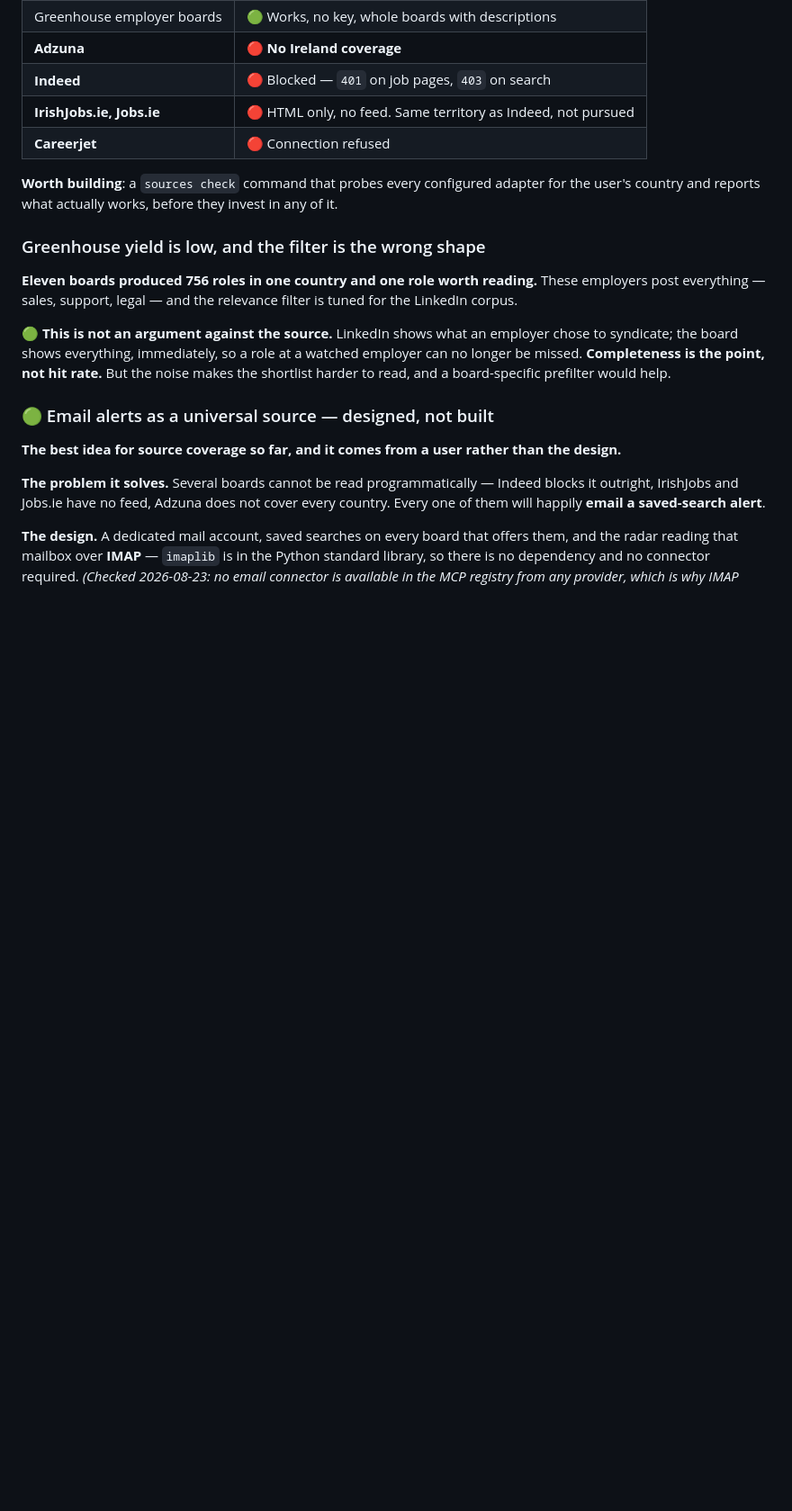
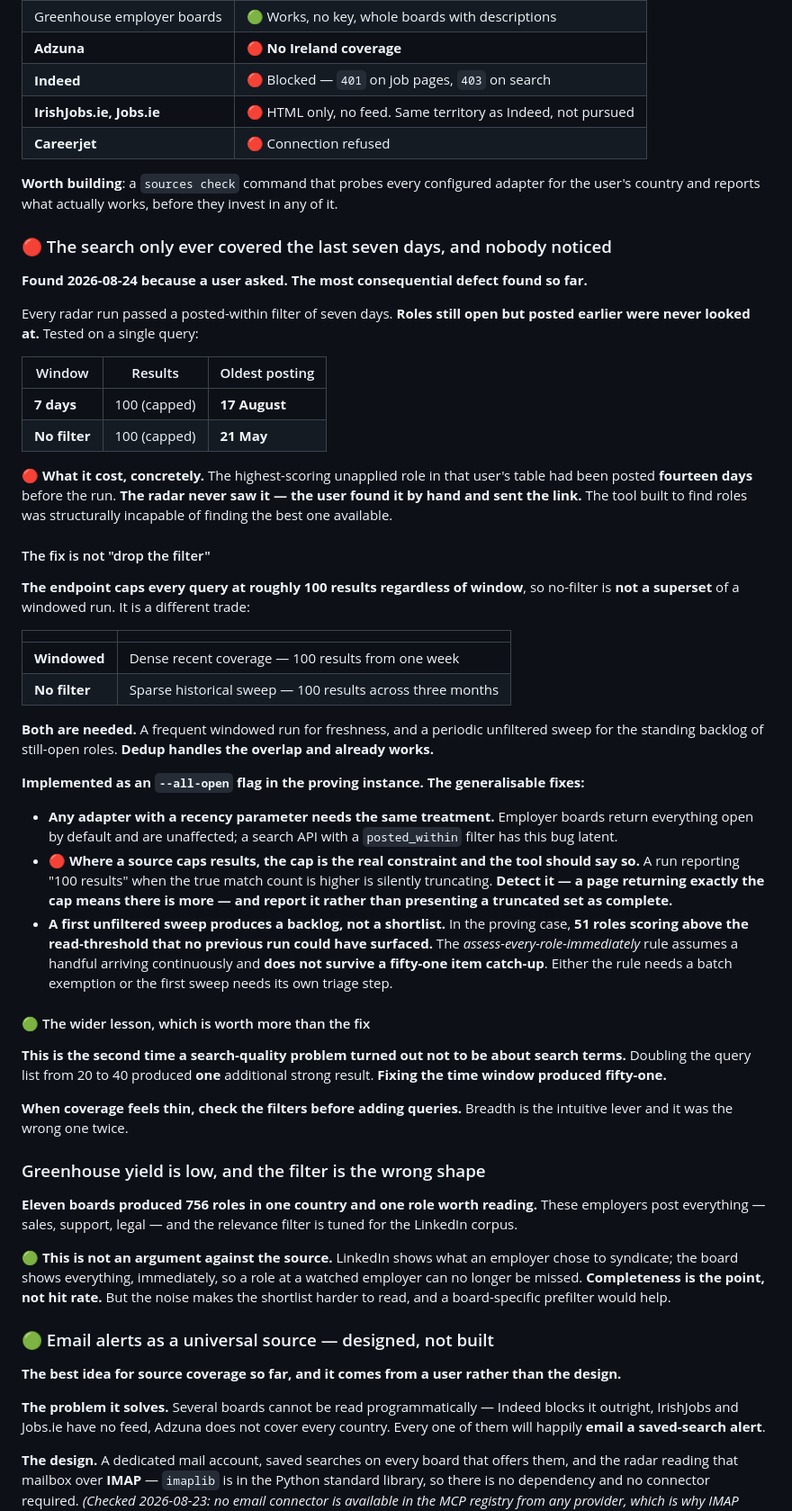
Before and after one commit to sachajackson/career-wiki, a Markdown page: BACKLOG.md, the part around the change. Shown at 90% size. Drawn GitHub-style; blank space fills up the shorter version.

Commit message:
Backlog: the search only covered the last seven days
The most consequential defect found so far, and found only because a user
asked. Every run passed a seven-day posted-within filter, so roles still open
but posted earlier were never looked at -- an unfiltered query on the same
terms reaches back three months.

What it cost concretely: the highest-scoring unapplied role in that user's
table had been posted fourteen days before the run. The radar never saw it and
the user found it by hand. The tool built to find roles was structurally
incapable of finding the best one available.

The fix is not dropping the filter. The endpoint caps every query at ~100
results regardless of window, so unfiltered is not a superset -- it trades
dense recent coverage for a sparse historical sweep. Both are needed, and dedup
already handles the overlap.

Generalisable: any adapter with a recency parameter has this latent; where a
source caps results the cap is the real constraint and the tool should detect
and report truncation rather than presenting a capped set as complete; and a
first unfiltered sweep produces a backlog rather than a shortlist, which the
assess-every-role-immediately rule does not survive.

The wider lesson is worth more than the fix. This is the second time a
search-quality problem turned out not to be about search terms: doubling the
query list produced one extra strong result, fixing the time window produced
fifty-one. When coverage feels thin, check the filters before adding queries.

```diff
--- a/BACKLOG.md
+++ b/BACKLOG.md
@@ -341,6 +341,57 @@ Tested for Ireland, and recorded so nobody repeats it:
 **Worth building**: a `sources check` command that probes every configured adapter for the user's country
 and reports what actually works, before they invest in any of it.
 
+### 🔴 The search only ever covered the last seven days, and nobody noticed
+
+**Found 2026-08-24 because a user asked. The most consequential defect found so far.**
+
+Every radar run passed a posted-within filter of seven days. **Roles still open but posted earlier were
+never looked at.** Tested on a single query:
+
+| Window | Results | Oldest posting |
+|---|---|---|
+| **7 days** | 100 (capped) | **17 August** |
+| **No filter** | 100 (capped) | **21 May** |
+
+🔴 **What it cost, concretely.** The highest-scoring unapplied role in that user's table had been posted
+**fourteen days** before the run. **The radar never saw it — the user found it by hand and sent the link.**
+The tool built to find roles was structurally incapable of finding the best one available.
+
+#### The fix is not "drop the filter"
+
+**The endpoint caps every query at roughly 100 results regardless of window**, so no-filter is **not a
+superset** of a windowed run. It is a different trade:
+
+| | |
+|---|---|
+| **Windowed** | Dense recent coverage — 100 results from one week |
+| **No filter** | Sparse historical sweep — 100 results across three months |
+
+**Both are needed.** A frequent windowed run for freshness, and a periodic unfiltered sweep for the
+standing backlog of still-open roles. **Dedup handles the overlap and already works.**
+
+**Implemented as an `--all-open` flag in the proving instance. The generalisable fixes:**
+
+- **Any adapter with a recency parameter needs the same treatment.** Employer boards return everything
+  open by default and are unaffected; a search API with a `posted_within` filter has this bug latent.
+- 🔴 **Where a source caps results, the cap is the real constraint and the tool should say so.** A run
+  reporting "100 results" when the true match count is higher is silently truncating. **Detect it — a page
+  returning exactly the cap means there is more — and report it rather than presenting a truncated set as
+  complete.**
+- **A first unfiltered sweep produces a backlog, not a shortlist.** In the proving case, **51 roles scoring
+  above the read-threshold that no previous run could have surfaced.** The *assess-every-role-immediately*
+  rule assumes a handful arriving continuously and **does not survive a fifty-one item catch-up**. Either
+  the rule needs a batch exemption or the first sweep needs its own triage step.
+
+#### 🟢 The wider lesson, which is worth more than the fix
+
+**This is the second time a search-quality problem turned out not to be about search terms.** Doubling the
+query list from 20 to 40 produced **one** additional strong result. **Fixing the time window produced
+fifty-one.**
+
+**When coverage feels thin, check the filters before adding queries.** Breadth is the intuitive lever and
+it was the wrong one twice.
+
 ### Greenhouse yield is low, and the filter is the wrong shape
 
 **Eleven boards produced 756 roles in one country and one role worth reading.** These employers post
```
